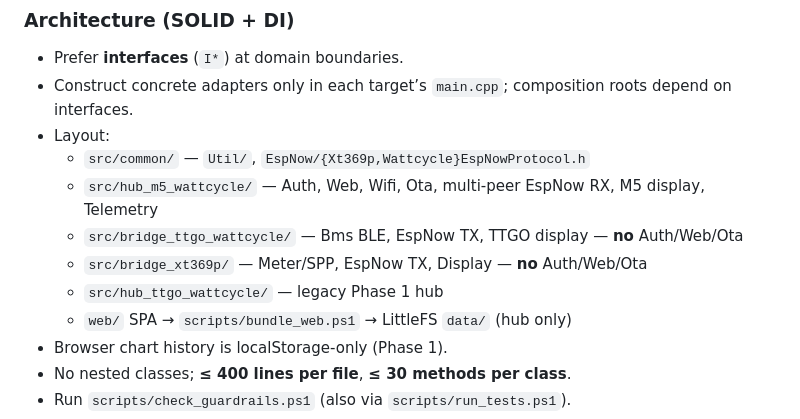
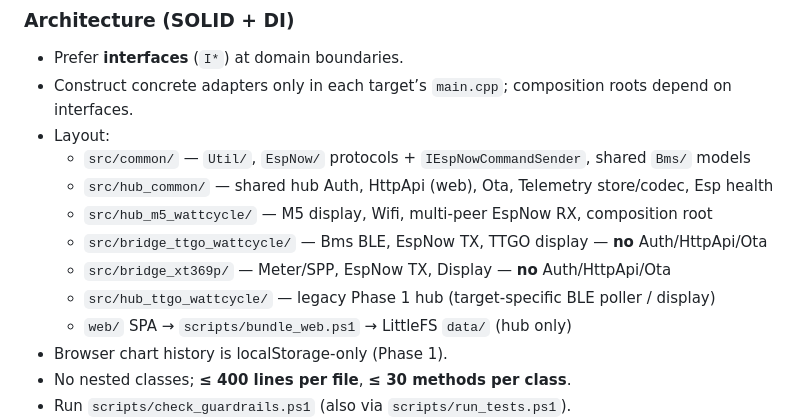
Before and after one commit to Nutz95/WattcycleEsp32Gateway, a Markdown page: AGENTS.md, the part around the change. Rendered like a GitHub page.

```diff
--- a/AGENTS.md
+++ b/AGENTS.md
@@ -33,11 +33,12 @@ Shared wire protocols and utils live in `src/common/` (`Xt369pEspNowProtocol`, `
 - Prefer **interfaces** (`I*`) at domain boundaries.
 - Construct concrete adapters only in each target’s `main.cpp`; composition roots depend on interfaces.
 - Layout:
-  - `src/common/` — `Util/`, `EspNow/{Xt369p,Wattcycle}EspNowProtocol.h`
-  - `src/hub_m5_wattcycle/` — Auth, Web, Wifi, Ota, multi-peer EspNow RX, M5 display, Telemetry
-  - `src/bridge_ttgo_wattcycle/` — Bms BLE, EspNow TX, TTGO display — **no** Auth/Web/Ota
-  - `src/bridge_xt369p/` — Meter/SPP, EspNow TX, Display — **no** Auth/Web/Ota
-  - `src/hub_ttgo_wattcycle/` — legacy Phase 1 hub
+  - `src/common/` — `Util/`, `EspNow/` protocols + `IEspNowCommandSender`, shared `Bms/` models
+  - `src/hub_common/` — shared hub Auth, HttpApi (web), Ota, Telemetry store/codec, Esp health
+  - `src/hub_m5_wattcycle/` — M5 display, Wifi, multi-peer EspNow RX, composition root
+  - `src/bridge_ttgo_wattcycle/` — Bms BLE, EspNow TX, TTGO display — **no** Auth/HttpApi/Ota
+  - `src/bridge_xt369p/` — Meter/SPP, EspNow TX, Display — **no** Auth/HttpApi/Ota
+  - `src/hub_ttgo_wattcycle/` — legacy Phase 1 hub (target-specific BLE poller / display)
   - `web/` SPA → `scripts/bundle_web.ps1` → LittleFS `data/` (hub only)
 - Browser chart history is localStorage-only (Phase 1).
 - No nested classes; **≤ 400 lines per file**, **≤ 30 methods per class**.
```
Also changed, not shown: README.md (+11 -5 lines).
